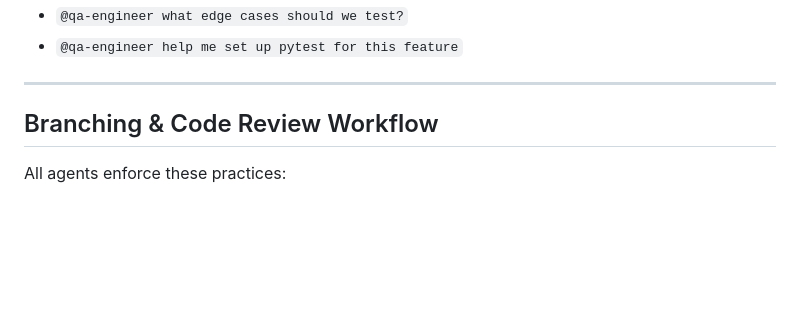
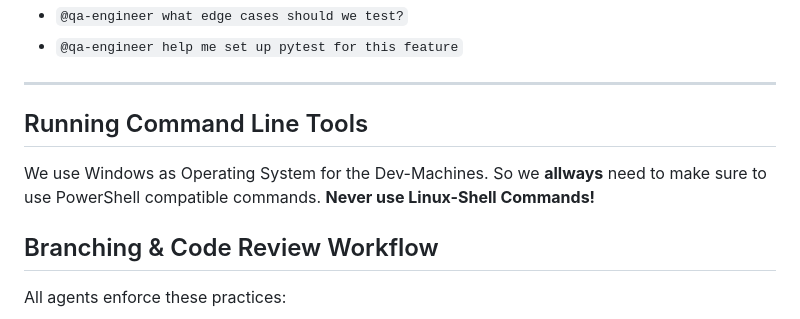
Before and after one commit to fabsss/miximixi, a Markdown page: CLAUDE.md, the part around the change. Drawn GitHub-style; blank space fills up the shorter version.

```diff
--- a/CLAUDE.md
+++ b/CLAUDE.md
@@ -125,6 +125,9 @@ Custom AI agents for specialized development roles in the Miximixi project. Each
 - `@qa-engineer help me set up pytest for this feature`
 
 ---
+
+## Running Command Line Tools
+We use Windows as Operating System for the Dev-Machines. So we **allways** need to make sure to use PowerShell compatible commands. **Never use Linux-Shell Commands!**
 
 ## Branching & Code Review Workflow
 
```
Also changed, not shown: .github/AGENTS.md (+36 -0 lines).
